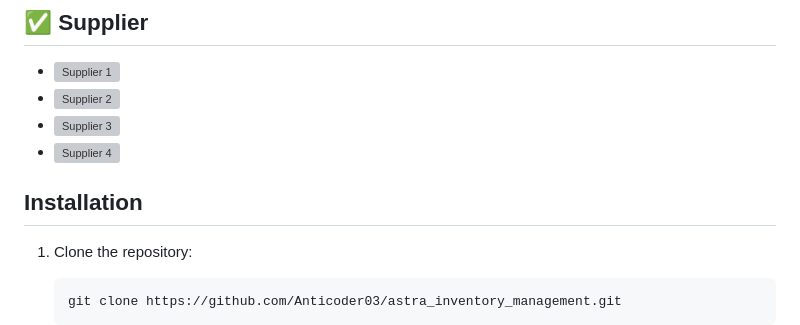
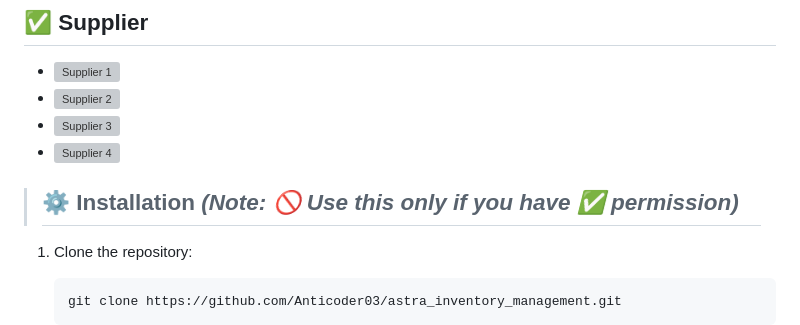
Before and after one commit to Anticoder03/astra_inventory_management, a Markdown page: README.md, the part around the change. Rendered like a GitHub page; grey boxes are pictures that could not be loaded.

````diff
--- a/README.md
+++ b/README.md
@@ -170,7 +170,10 @@ Here’s a cleaned-up version of your image list with all the **duplicate screen
 
 
 
-## Installation
+
+> ##  **⚙️ Installation** *(Note: 🚫 Use this **only** if you have ✅ permission)*
+
+
 1. Clone the repository:
    ```bash
    git clone https://github.com/Anticoder03/astra_inventory_management.git
````
